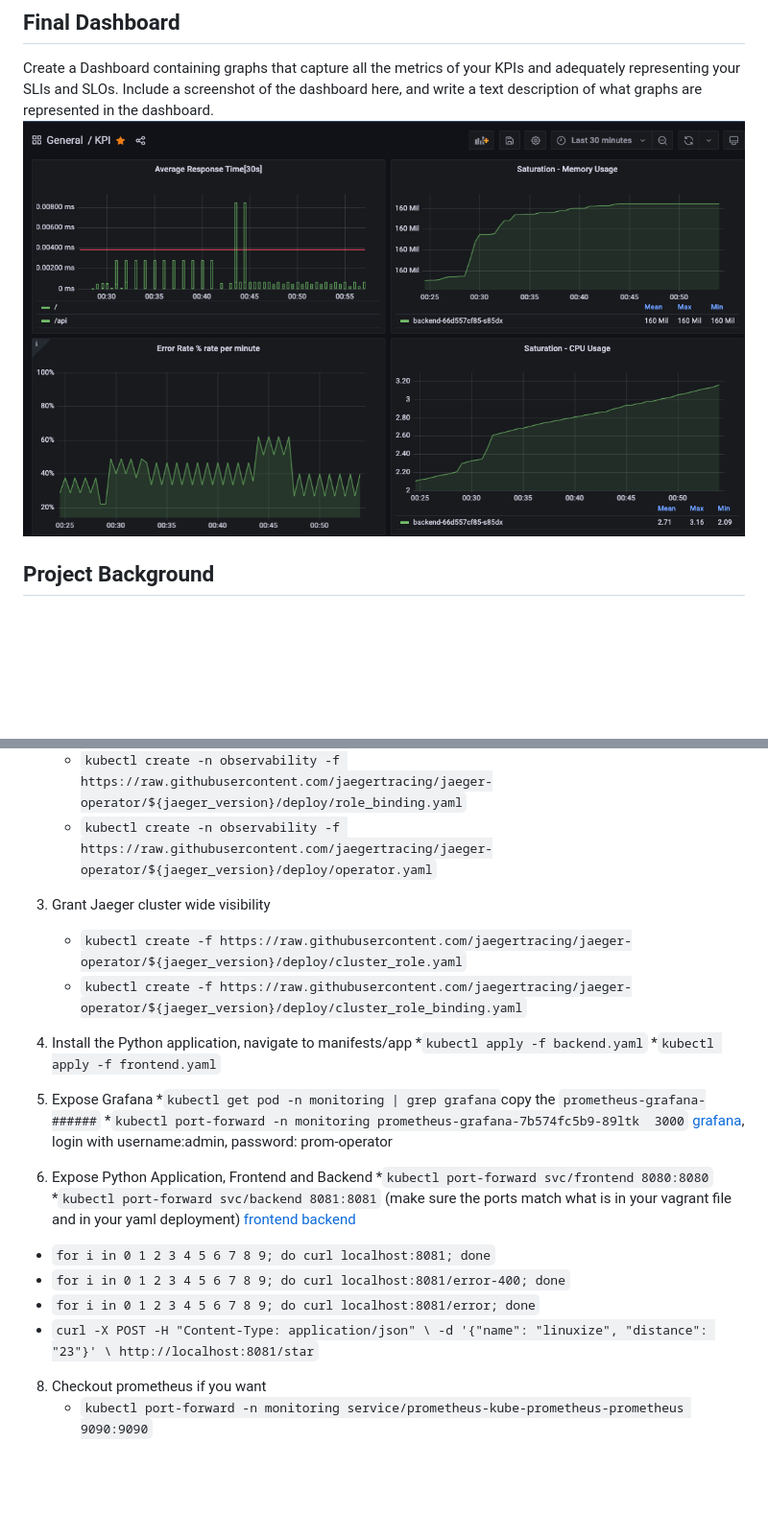
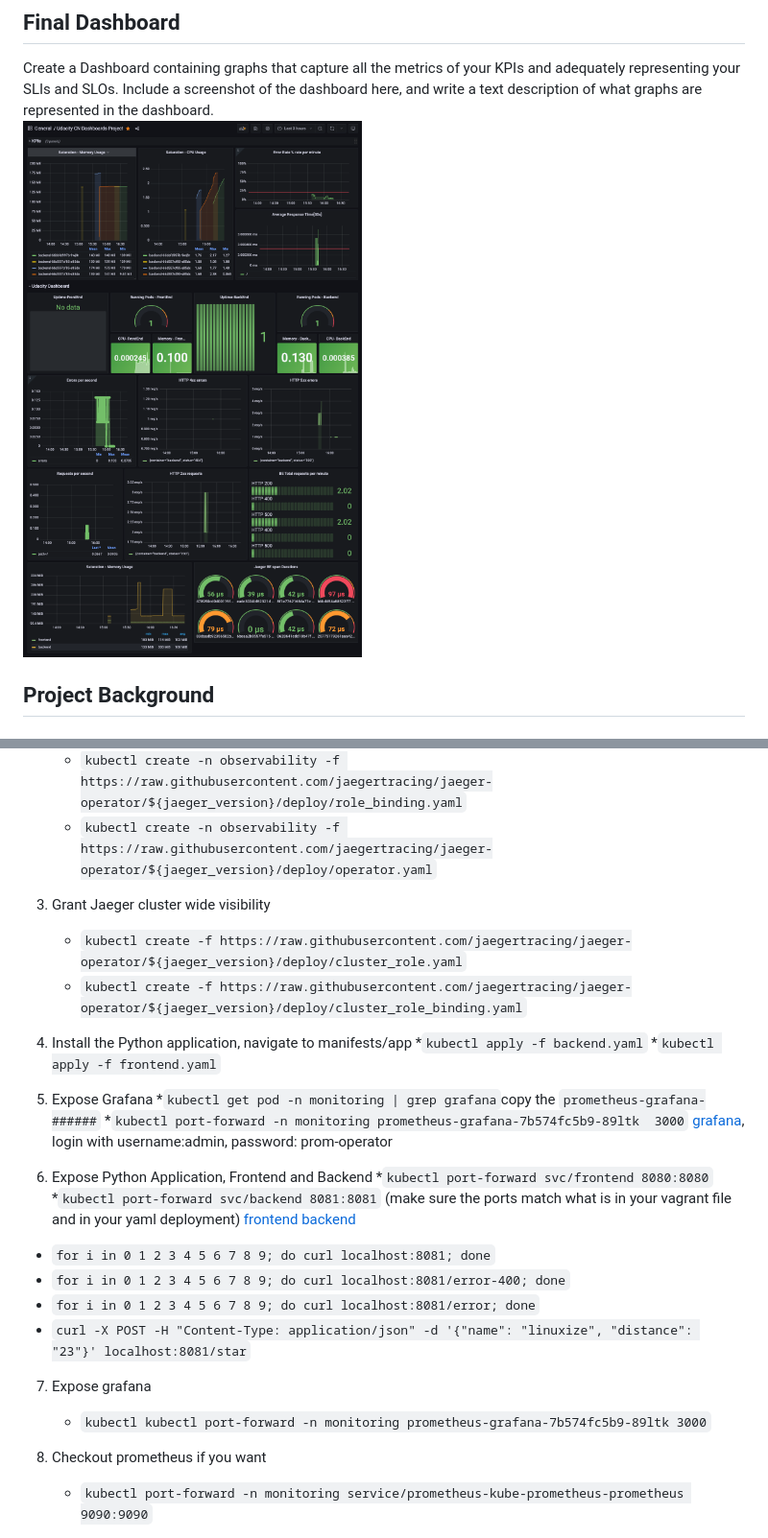
Before and after one commit to lmidy/CloudNative_Metrics, a Markdown page: README.md, 2 parts joined by grey strips. Shown: that part at 96% size. GitHub-like rendering; pictures changed too: answer-img/KPIDashboard.png; blank space fills up the shorter version.

Commit message:
add new final dashboard format readme

```diff
--- a/README.md
+++ b/README.md
@@ -149,17 +149,21 @@ We will be installing the tools that we'll need to use for getting our environme
    * `kubectl create -n observability -f https://raw.githubusercontent.com/jaegertracing/jaeger-operator/${jaeger_version}/deploy/role.yaml`
    * `kubectl create -n observability -f https://raw.githubusercontent.com/jaegertracing/jaeger-operator/${jaeger_version}/deploy/role_binding.yaml`
    * `kubectl create -n observability -f https://raw.githubusercontent.com/jaegertracing/jaeger-operator/${jaeger_version}/deploy/operator.yaml`
-4. Grant Jaeger cluster wide visibility
+
+3. Grant Jaeger cluster wide visibility
    * `kubectl create -f https://raw.githubusercontent.com/jaegertracing/jaeger-operator/${jaeger_version}/deploy/cluster_role.yaml`
    * `kubectl create -f https://raw.githubusercontent.com/jaegertracing/jaeger-operator/${jaeger_version}/deploy/cluster_role_binding.yaml`
-5. Install the Python application, navigate to manifests/app
+
+4. Install the Python application, navigate to manifests/app
    *`kubectl apply -f backend.yaml`
    *`kubectl apply -f frontend.yaml`
-6. Expose Grafana
+
+5. Expose Grafana
    *`kubectl get pod -n monitoring | grep grafana`copy the `prometheus-grafana-######`
    *`kubectl port-forward -n monitoring prometheus-grafana-7b574fc5b9-89ltk  3000`
     [grafana](http://localhost:3000), login with username:admin, password: prom-operator
-7. Expose Python Application, Frontend and Backend
+
+6. Expose Python Application, Frontend and Backend
    *`kubectl port-forward svc/frontend 8080:8080`
    *`kubectl port-forward svc/backend 8081:8081` (make sure the ports match what is in your vagrant file and in your yaml deployment)
     [frontend](http://localhost:8080)
@@ -168,9 +172,10 @@ We will be installing the tools that we'll need to use for getting our environme
   * `for i in 0 1 2 3 4 5 6 7 8 9; do curl localhost:8081; done`
   * `for i in 0 1 2 3 4 5 6 7 8 9; do curl localhost:8081/error-400; done`
   * `for i in 0 1 2 3 4 5 6 7 8 9; do curl localhost:8081/error; done`
-  * `curl -X POST -H "Content-Type: application/json" \
-     -d '{"name": "linuxize", "distance": "23"}' \
-     http://localhost:8081/star`
+  * `curl -X POST -H "Content-Type: application/json" -d '{"name": "linuxize", "distance": "23"}' localhost:8081/star`
+
+7. Expose grafana
+   * `kubectl kubectl port-forward -n monitoring prometheus-grafana-7b574fc5b9-89ltk 3000`
 
 8. Checkout prometheus if you want
    * `kubectl port-forward -n monitoring service/prometheus-kube-prometheus-prometheus 9090:9090`
```
Also changed, not shown: other parts of README.md (+6 -6 lines), 1 other file.
